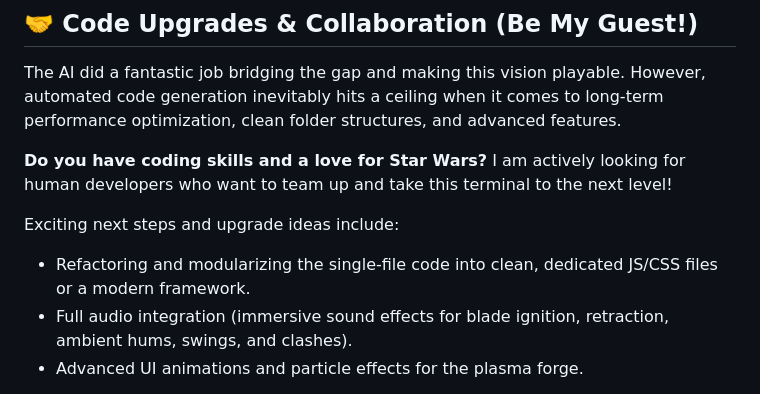
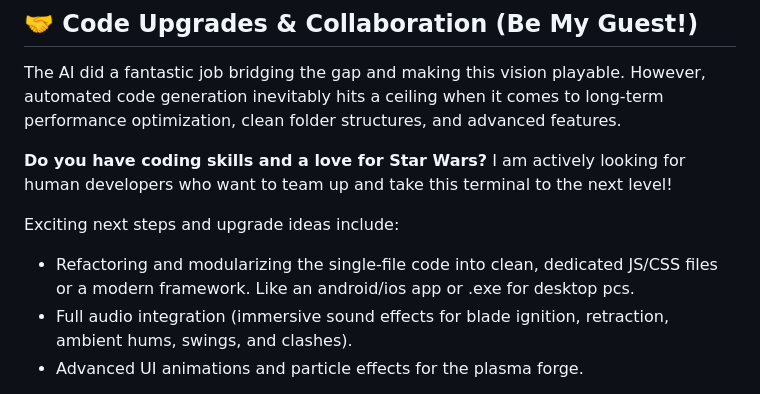
Before and after one commit to KyberCrystalAttunement/Kyber-Terminal, a Markdown page: README.md, the part around the change. GitHub-like rendering.

Commit message:
Enhance project upgrade ideas in README
Added suggestion for creating an app or executable for desktop PCs.

```diff
--- a/README.md
+++ b/README.md
@@ -50,7 +50,7 @@ The AI did a fantastic job bridging the gap and making this vision playable. How
 I am actively looking for human developers who want to team up and take this terminal to the next level!
 
 Exciting next steps and upgrade ideas include:
-* Refactoring and modularizing the single-file code into clean, dedicated JS/CSS files or a modern framework.
+* Refactoring and modularizing the single-file code into clean, dedicated JS/CSS files or a modern framework. Like an android/ios app or .exe for desktop pcs.
 * Full audio integration (immersive sound effects for blade ignition, retraction, ambient hums, swings, and clashes).
 * Advanced UI animations and particle effects for the plasma forge.
 
```
